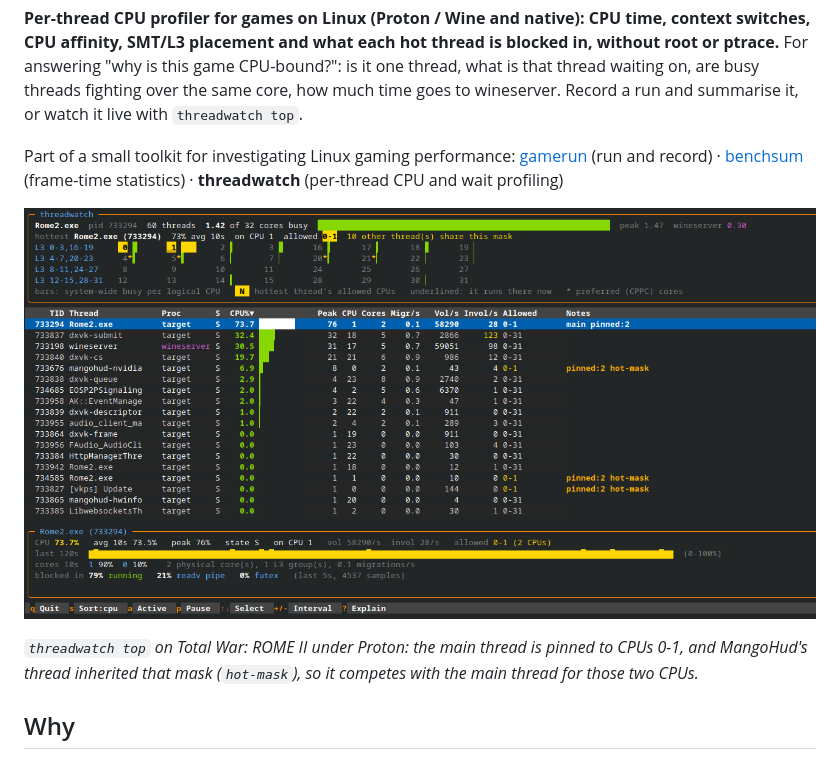
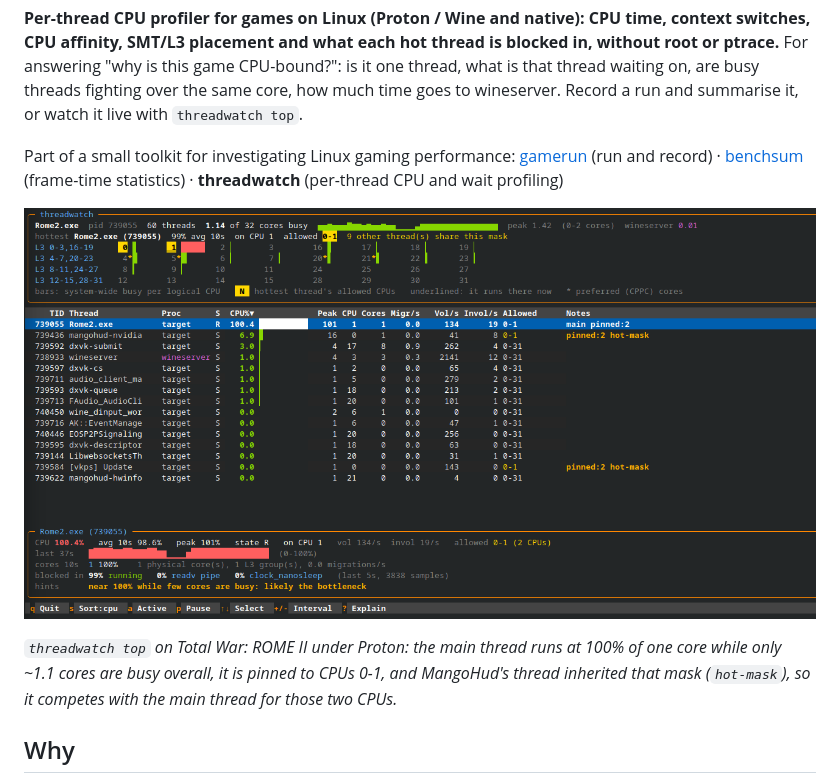
Before and after one commit to JasonBurnsInfosec/threadwatch, a Markdown page: README.md, the part around the change. GitHub-like rendering; pictures changed too: docs/top-rome2.png.

Commit message:
README: update the threadwatch top screenshot
New capture with the fixed-scale cores-busy graph and the bottleneck hint.

Co-Authored-By: Claude Opus 5.5 <noreply@anthropic.com>

```diff
--- a/README.md
+++ b/README.md
@@ -12,8 +12,9 @@ Part of a small toolkit for investigating Linux gaming performance:
 
 ![threadwatch top following Total War: ROME II under Proton](docs/top-rome2.png)
 
-*`threadwatch top` on Total War: ROME II under Proton: the main thread is pinned to CPUs 0-1, and
-MangoHud's thread inherited that mask (`hot-mask`), so it competes with the main thread for those two CPUs.*
+*`threadwatch top` on Total War: ROME II under Proton: the main thread runs at 100% of one core while
+only ~1.1 cores are busy overall, it is pinned to CPUs 0-1, and MangoHud's thread inherited that mask
+(`hot-mask`), so it competes with the main thread for those two CPUs.*
 
 ## Why
 
```
